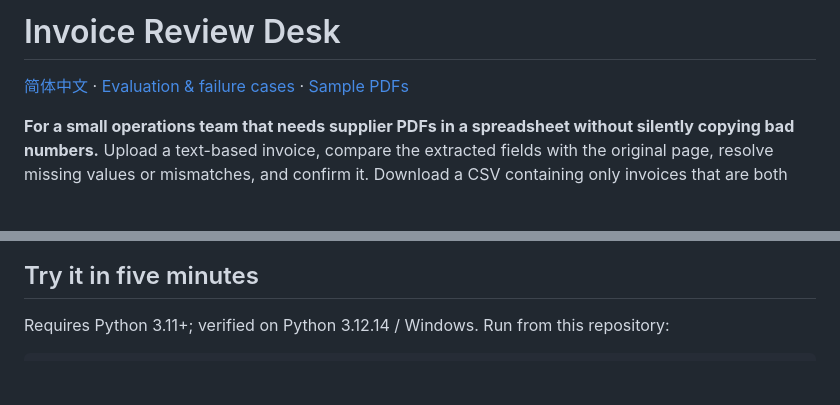
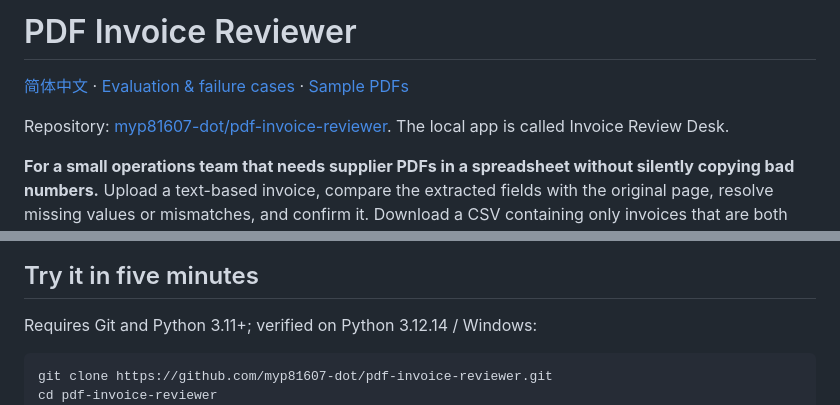
Before and after one commit to myp81607-dot/pdf-invoice-reviewer, a Markdown page: README.md, 2 parts joined by grey strips. Rendered like a GitHub page; blank space fills up the shorter version.

````diff
--- a/README.md
+++ b/README.md
@@ -1,6 +1,8 @@
-# Invoice Review Desk
+# PDF Invoice Reviewer
 
 [简体中文](README.zh-CN.md) · [Evaluation & failure cases](docs/evaluation.md) · [Sample PDFs](fixtures)
+
+Repository: [myp81607-dot/pdf-invoice-reviewer](https://github.com/myp81607-dot/pdf-invoice-reviewer). The local app is called Invoice Review Desk.
 
 **For a small operations team that needs supplier PDFs in a spreadsheet without silently copying bad numbers.** Upload a text-based invoice, compare the extracted fields with the original page, resolve missing values or mismatches, and confirm it. Download a CSV containing only invoices that are both confirmed and currently valid.
 
@@ -10,9 +12,11 @@ Personal portfolio demonstration using synthetic invoices. No client data, payme
 
 ## Try it in five minutes
 
-Requires Python 3.11+; verified on Python 3.12.14 / Windows. Run from this repository:
+Requires Git and Python 3.11+; verified on Python 3.12.14 / Windows:
 
 ```bash
+git clone https://github.com/myp81607-dot/pdf-invoice-reviewer.git
+cd pdf-invoice-reviewer
 python -m venv .venv
 # Windows PowerShell:
 .venv\Scripts\Activate.ps1
````
Also changed, not shown: README.zh-CN.md (+6 -2 lines).
